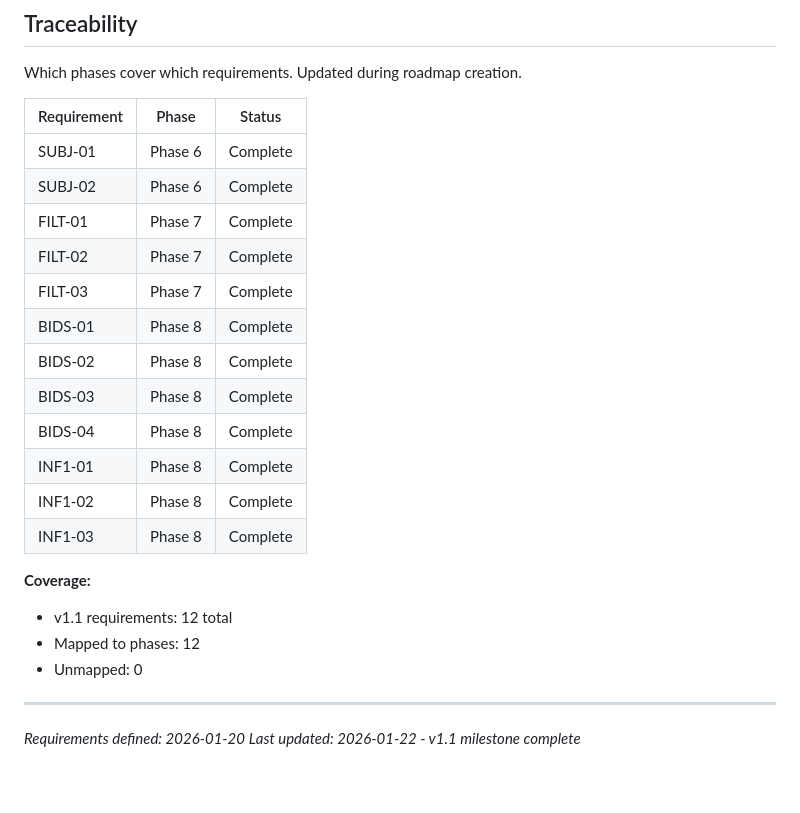
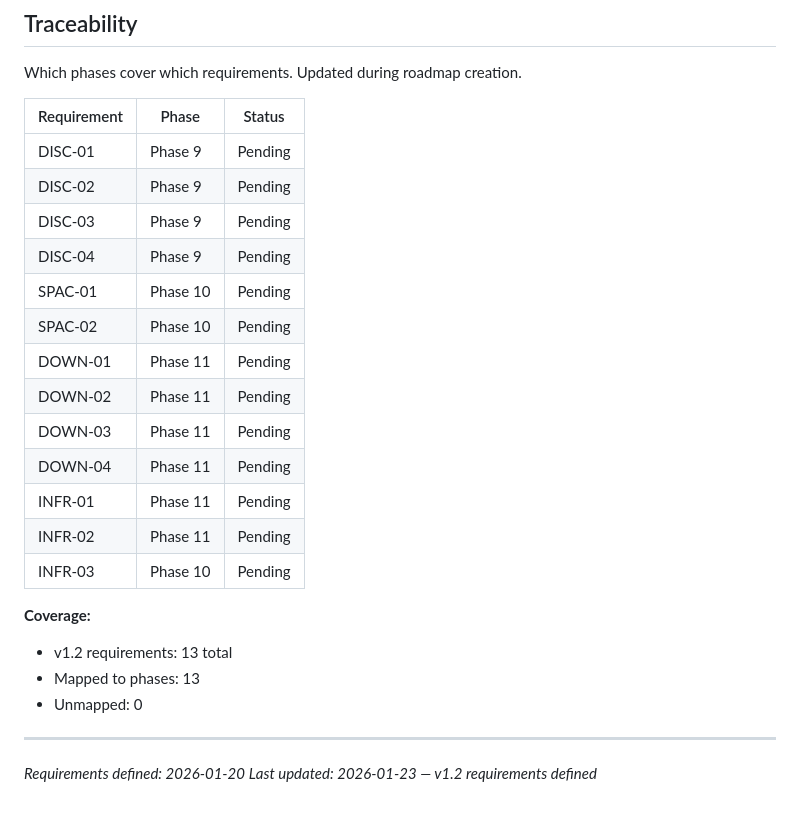
Before and after one commit to bbuchsbaum/openneuroR, a Markdown page: .planning/REQUIREMENTS.md, the part around one of its changes. GitHub-like rendering.

```diff
--- a/.planning/REQUIREMENTS.md
+++ b/.planning/REQUIREMENTS.md
@@ -67,24 +76,25 @@ Which phases cover which requirements. Updated during roadmap creation.
 
 | Requirement | Phase | Status |
 |-------------|-------|--------|
-| SUBJ-01 | Phase 6 | Complete |
-| SUBJ-02 | Phase 6 | Complete |
-| FILT-01 | Phase 7 | Complete |
-| FILT-02 | Phase 7 | Complete |
-| FILT-03 | Phase 7 | Complete |
-| BIDS-01 | Phase 8 | Complete |
-| BIDS-02 | Phase 8 | Complete |
-| BIDS-03 | Phase 8 | Complete |
-| BIDS-04 | Phase 8 | Complete |
-| INF1-01 | Phase 8 | Complete |
-| INF1-02 | Phase 8 | Complete |
-| INF1-03 | Phase 8 | Complete |
+| DISC-01 | Phase 9 | Pending |
+| DISC-02 | Phase 9 | Pending |
+| DISC-03 | Phase 9 | Pending |
+| DISC-04 | Phase 9 | Pending |
+| SPAC-01 | Phase 10 | Pending |
+| SPAC-02 | Phase 10 | Pending |
+| DOWN-01 | Phase 11 | Pending |
+| DOWN-02 | Phase 11 | Pending |
+| DOWN-03 | Phase 11 | Pending |
+| DOWN-04 | Phase 11 | Pending |
+| INFR-01 | Phase 11 | Pending |
+| INFR-02 | Phase 11 | Pending |
+| INFR-03 | Phase 10 | Pending |
 
 **Coverage:**
-- v1.1 requirements: 12 total
-- Mapped to phases: 12
+- v1.2 requirements: 13 total
+- Mapped to phases: 13
 - Unmapped: 0
 
 ---
 *Requirements defined: 2026-01-20*
-*Last updated: 2026-01-22 - v1.1 milestone complete*
+*Last updated: 2026-01-23 — v1.2 requirements defined*
```
Also changed, not shown: other parts of .planning/REQUIREMENTS.md (+35 -26 lines).
